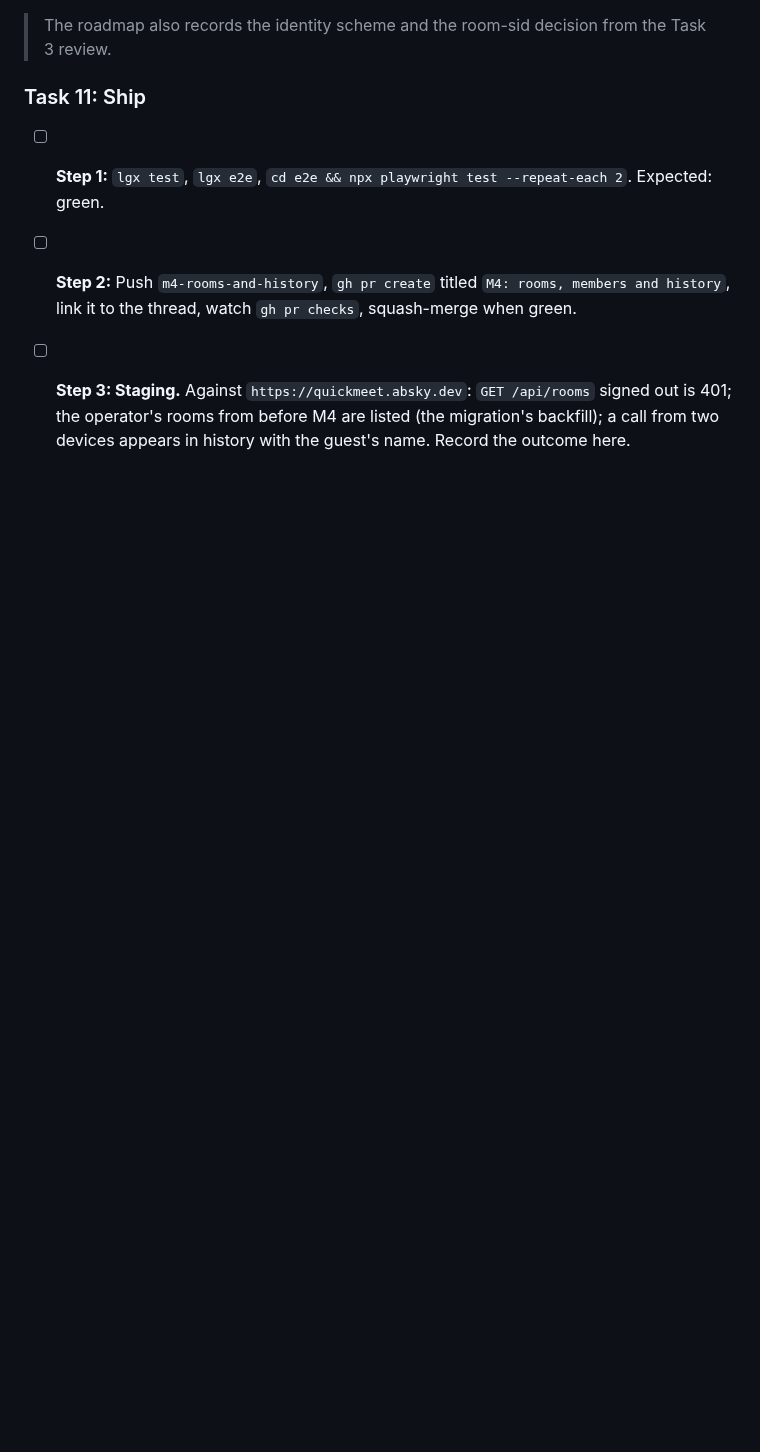
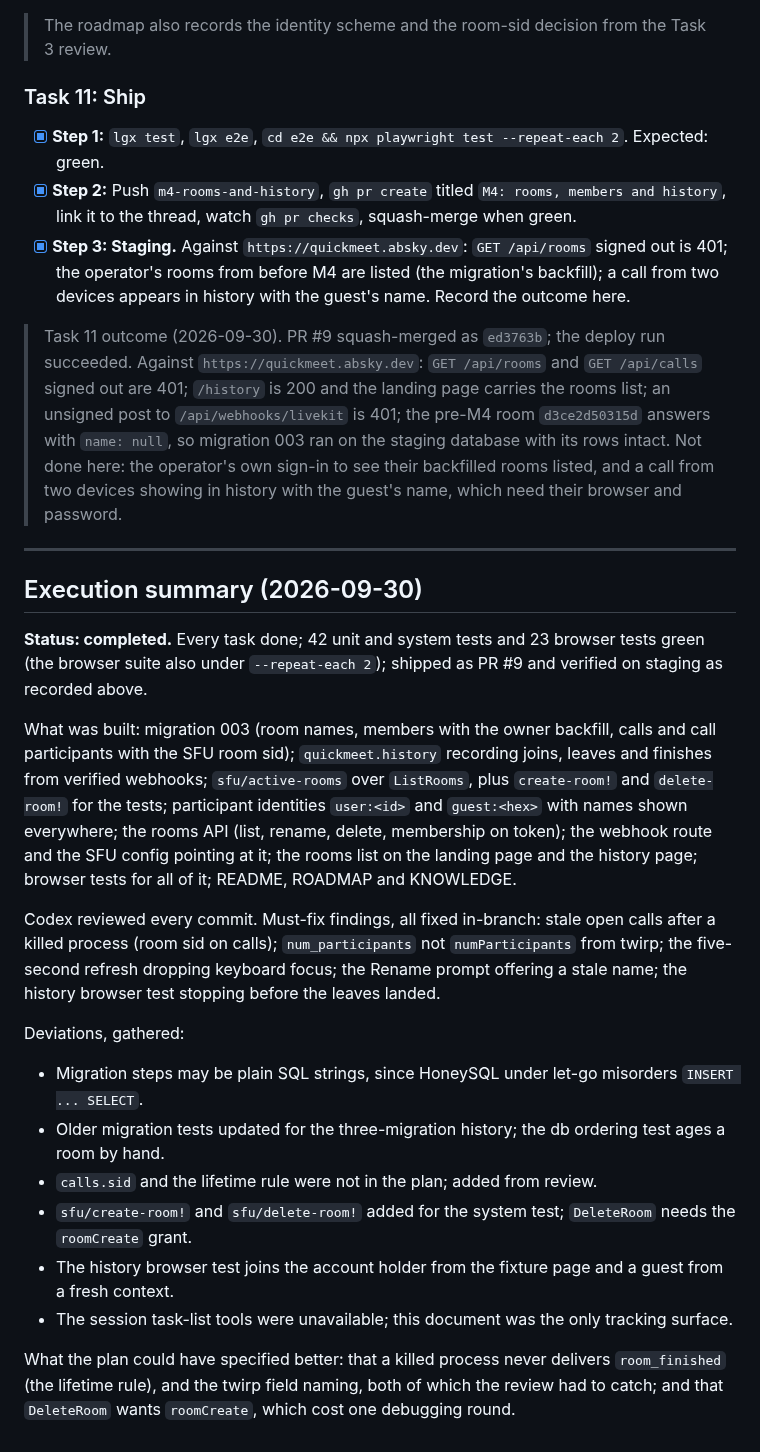
Before and after one commit to abogoyavlensky/quickmeet, a Markdown page: docs/plans/2026-09-30-2024-m4-rooms-members-history.md, the part around the change. GitHub-like rendering; blank space fills up the shorter version.

Commit message:
docs: M4 plan executed and verified on staging (#10)

```diff
--- a/docs/plans/2026-09-30-2024-m4-rooms-members-history.md
+++ b/docs/plans/2026-09-30-2024-m4-rooms-members-history.md
@@ -310,6 +310,28 @@ history, pagination, `room_started` and `track_*` events.
 
 ### Task 11: Ship
 
-- [ ] **Step 1:** `lgx test`, `lgx e2e`, `cd e2e && npx playwright test --repeat-each 2`. Expected: green.
-- [ ] **Step 2:** Push `m4-rooms-and-history`, `gh pr create` titled `M4: rooms, members and history`, link it to the thread, watch `gh pr checks`, squash-merge when green.
-- [ ] **Step 3: Staging.** Against `https://quickmeet.absky.dev`: `GET /api/rooms` signed out is 401; the operator's rooms from before M4 are listed (the migration's backfill); a call from two devices appears in history with the guest's name. Record the outcome here.
+- [x] **Step 1:** `lgx test`, `lgx e2e`, `cd e2e && npx playwright test --repeat-each 2`. Expected: green.
+- [x] **Step 2:** Push `m4-rooms-and-history`, `gh pr create` titled `M4: rooms, members and history`, link it to the thread, watch `gh pr checks`, squash-merge when green.
+- [x] **Step 3: Staging.** Against `https://quickmeet.absky.dev`: `GET /api/rooms` signed out is 401; the operator's rooms from before M4 are listed (the migration's backfill); a call from two devices appears in history with the guest's name. Record the outcome here.
+
+> Task 11 outcome (2026-09-30). PR #9 squash-merged as `ed3763b`; the deploy run succeeded. Against `https://quickmeet.absky.dev`: `GET /api/rooms` and `GET /api/calls` signed out are 401; `/history` is 200 and the landing page carries the rooms list; an unsigned post to `/api/webhooks/livekit` is 401; the pre-M4 room `d3ce2d50315d` answers with `name: null`, so migration 003 ran on the staging database with its rows intact. Not done here: the operator's own sign-in to see their backfilled rooms listed, and a call from two devices showing in history with the guest's name, which need their browser and password.
+
+---
+
+## Execution summary (2026-09-30)
+
+**Status: completed.** Every task done; 42 unit and system tests and 23 browser tests green (the browser suite also under `--repeat-each 2`); shipped as PR #9 and verified on staging as recorded above.
+
+What was built: migration 003 (room names, members with the owner backfill, calls and call participants with the SFU room sid); `quickmeet.history` recording joins, leaves and finishes from verified webhooks; `sfu/active-rooms` over `ListRooms`, plus `create-room!` and `delete-room!` for the tests; participant identities `user:<id>` and `guest:<hex>` with names shown everywhere; the rooms API (list, rename, delete, membership on token); the webhook route and the SFU config pointing at it; the rooms list on the landing page and the history page; browser tests for all of it; README, ROADMAP and KNOWLEDGE.
+
+Codex reviewed every commit. Must-fix findings, all fixed in-branch: stale open calls after a killed process (room sid on calls); `num_participants` not `numParticipants` from twirp; the five-second refresh dropping keyboard focus; the Rename prompt offering a stale name; the history browser test stopping before the leaves landed.
+
+Deviations, gathered:
+- Migration steps may be plain SQL strings, since HoneySQL under let-go misorders `INSERT ... SELECT`.
+- Older migration tests updated for the three-migration history; the db ordering test ages a room by hand.
+- `calls.sid` and the lifetime rule were not in the plan; added from review.
+- `sfu/create-room!` and `sfu/delete-room!` added for the system test; `DeleteRoom` needs the `roomCreate` grant.
+- The history browser test joins the account holder from the fixture page and a guest from a fresh context.
+- The session task-list tools were unavailable; this document was the only tracking surface.
+
+What the plan could have specified better: that a killed process never delivers `room_finished` (the lifetime rule), and the twirp field naming, both of which the review had to catch; and that `DeleteRoom` wants `roomCreate`, which cost one debugging round.
```
